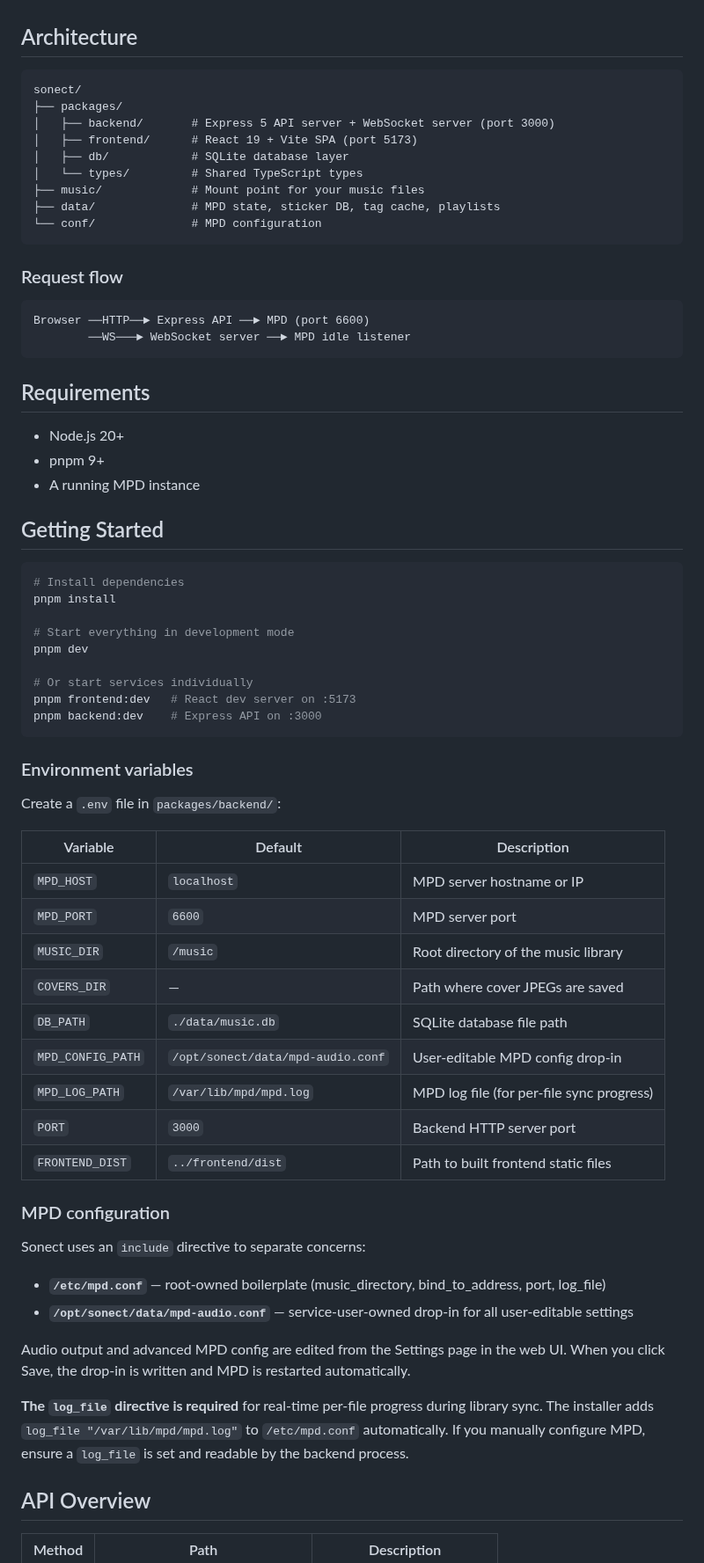
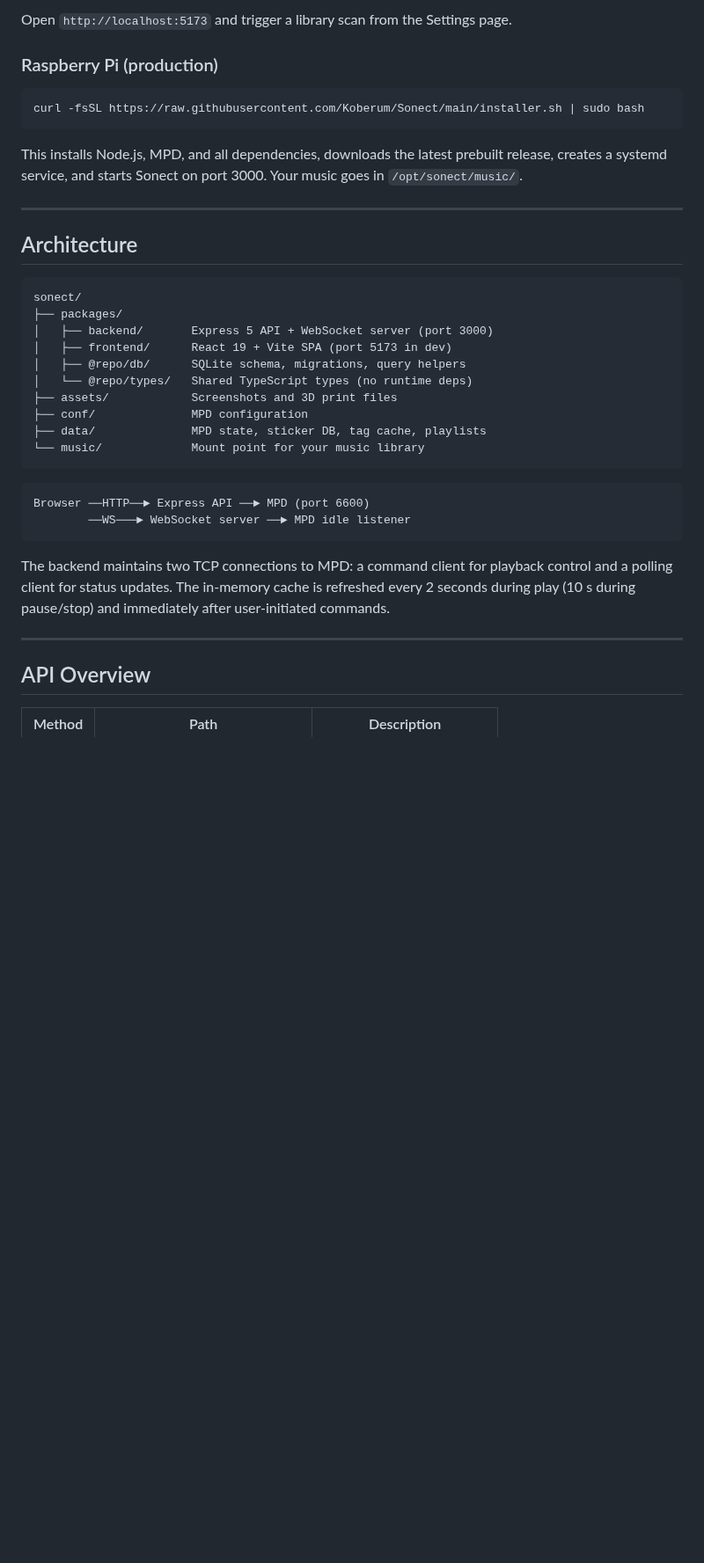
Before and after one commit to Koberum/Sonect, a Markdown page: README.md, the part around one of its changes. Shown at 88% size. GitHub-like rendering; blank space fills up the shorter version.

````diff
--- a/README.md
+++ b/README.md
@@ -20,74 +83,43 @@ A self-hosted music streaming application powered by [Music Player Daemon (MPD)]
+Open `http://localhost:5173` and trigger a library scan from the Settings page.
+
+### Raspberry Pi (production)
+
+```bash
+curl -fsSL https://raw.githubusercontent.com/Koberum/Sonect/main/installer.sh | sudo bash
+```
+
+This installs Node.js, MPD, and all dependencies, downloads the latest
+prebuilt release, creates a systemd service, and starts Sonect on port 3000.
+Your music goes in `/opt/sonect/music/`.
+
+---
 
 ## Architecture
 
 ```
 sonect/
 ├── packages/
-│   ├── backend/       # Express 5 API server + WebSocket server (port 3000)
-│   ├── frontend/      # React 19 + Vite SPA (port 5173)
-│   ├── db/            # SQLite database layer
-│   └── types/         # Shared TypeScript types
-├── music/             # Mount point for your music files
-├── data/              # MPD state, sticker DB, tag cache, playlists
-└── conf/              # MPD configuration
+│   ├── backend/       Express 5 API + WebSocket server (port 3000)
+│   ├── frontend/      React 19 + Vite SPA (port 5173 in dev)
+│   ├── @repo/db/      SQLite schema, migrations, query helpers
+│   └── @repo/types/   Shared TypeScript types (no runtime deps)
+├── assets/            Screenshots and 3D print files
+├── conf/              MPD configuration
+├── data/              MPD state, sticker DB, tag cache, playlists
+└── music/             Mount point for your music library
 ```
-
-### Request flow
 
 ```
 Browser ──HTTP──► Express API ──► MPD (port 6600)
         ──WS───► WebSocket server ──► MPD idle listener
 ```
 
-## Requirements
+The backend maintains two TCP connections to MPD: a command client for
+playback control and a polling client for status updates. The in-memory cache
+is refreshed every 2 seconds during play (10 s during pause/stop) and
+immediately after user-initiated commands.
 
-- Node.js 20+
-- pnpm 9+
-- A running MPD instance
-
-## Getting Started
-
-```bash
-# Install dependencies
-pnpm install
-
-# Start everything in development mode
-pnpm dev
-
-# Or start services individually
-pnpm frontend:dev   # React dev server on :5173
-pnpm backend:dev    # Express API on :3000
-```
-
-### Environment variables
-
-Create a `.env` file in `packages/backend/`:
-
-| Variable          | Default                           | Description                               |
-| ----------------- | --------------------------------- | ----------------------------------------- |
-| `MPD_HOST`        | `localhost`                       | MPD server hostname or IP                 |
-| `MPD_PORT`        | `6600`                            | MPD server port                           |
-| `MUSIC_DIR`       | `/music`                          | Root directory of the music library       |
-| `COVERS_DIR`      | —                                 | Path where cover JPEGs are saved          |
-| `DB_PATH`         | `./data/music.db`                 | SQLite database file path                 |
-| `MPD_CONFIG_PATH` | `/opt/sonect/data/mpd-audio.conf` | User-editable MPD config drop-in          |
-| `MPD_LOG_PATH`    | `/var/lib/mpd/mpd.log`            | MPD log file (for per-file sync progress) |
-| `PORT`            | `3000`                            | Backend HTTP server port                  |
-| `FRONTEND_DIST`   | `../frontend/dist`                | Path to built frontend static files       |
-
-### MPD configuration
-
-Sonect uses an `include` directive to separate concerns:
-
-- **`/etc/mpd.conf`** — root-owned boilerplate (music_directory, bind_to_address, port, log_file)
-- **`/opt/sonect/data/mpd-audio.conf`** — service-user-owned drop-in for all user-editable settings
-
-Audio output and advanced MPD config are edited from the Settings page in the web UI.
-When you click Save, the drop-in is written and MPD is restarted automatically.
-
-**The `log_file` directive is required** for real-time per-file progress during library sync.
-The installer adds `log_file "/var/lib/mpd/mpd.log"` to `/etc/mpd.conf` automatically.
-If you manually configure MPD, ensure a `log_file` is set and readable by the backend process.
+---
 
 ## API Overview
 
````
Also changed, not shown: other parts of README.md (+112 -46 lines), assets/screenshots/case_v1.png (added), 4 other files.
